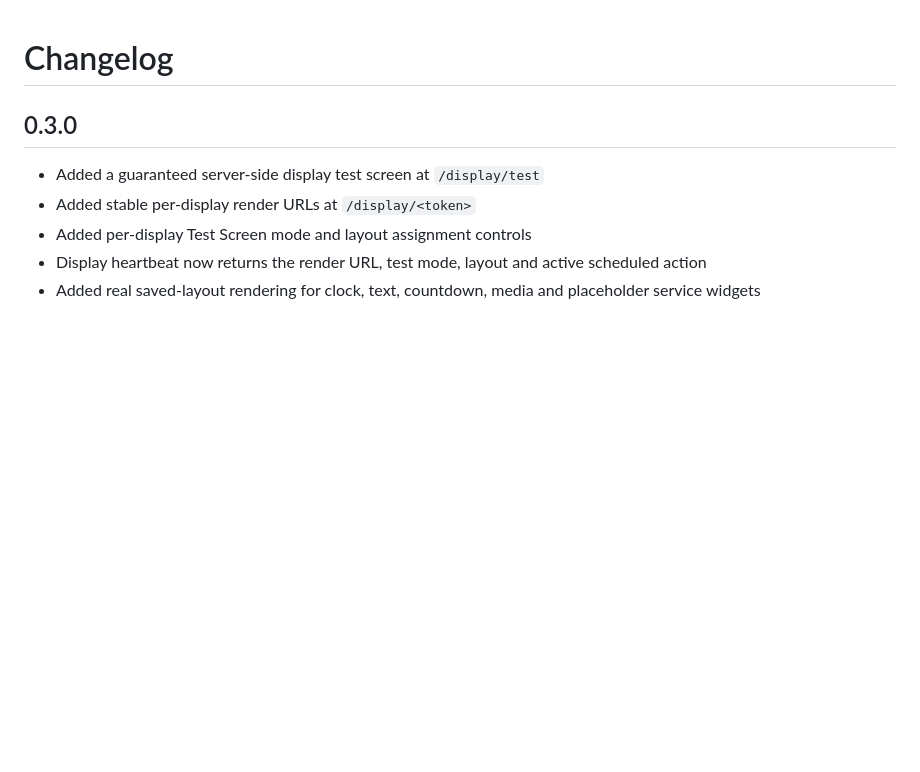
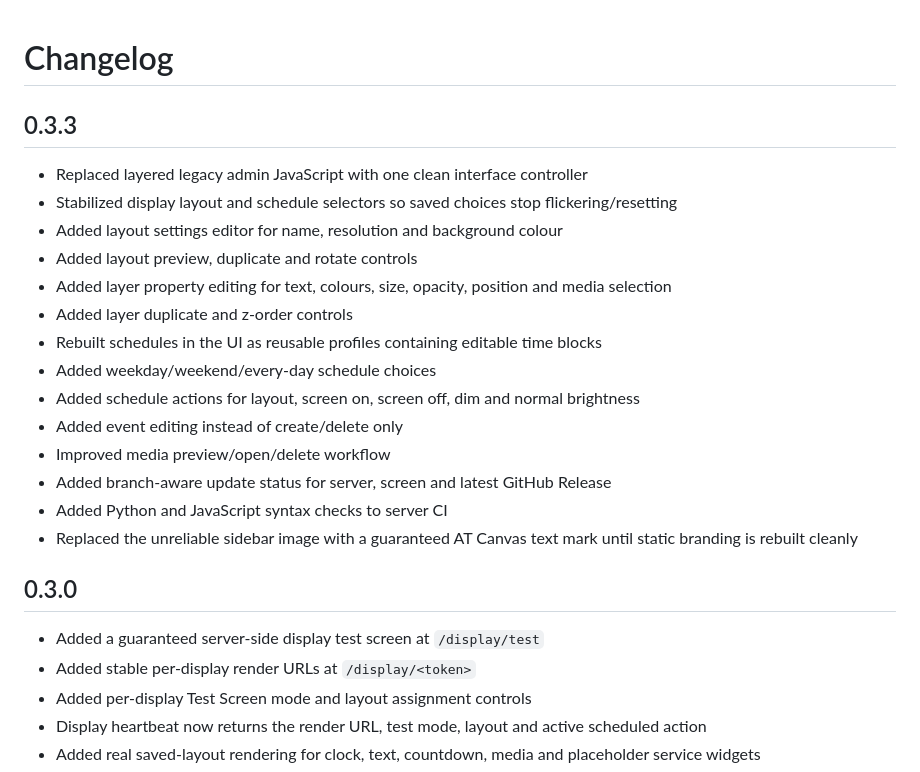
Before and after one commit to adam1991tom/ATcanvas, a Markdown page: CHANGELOG.md, the part around the change. Drawn GitHub-style; blank space fills up the shorter version.

Commit message:
Document v0.3.3 interface stabilization

```diff
--- a/CHANGELOG.md
+++ b/CHANGELOG.md
@@ -1,4 +1,20 @@
 # Changelog
+
+## 0.3.3
+- Replaced layered legacy admin JavaScript with one clean interface controller
+- Stabilized display layout and schedule selectors so saved choices stop flickering/resetting
+- Added layout settings editor for name, resolution and background colour
+- Added layout preview, duplicate and rotate controls
+- Added layer property editing for text, colours, size, opacity, position and media selection
+- Added layer duplicate and z-order controls
+- Rebuilt schedules in the UI as reusable profiles containing editable time blocks
+- Added weekday/weekend/every-day schedule choices
+- Added schedule actions for layout, screen on, screen off, dim and normal brightness
+- Added event editing instead of create/delete only
+- Improved media preview/open/delete workflow
+- Added branch-aware update status for server, screen and latest GitHub Release
+- Added Python and JavaScript syntax checks to server CI
+- Replaced the unreliable sidebar image with a guaranteed AT Canvas text mark until static branding is rebuilt cleanly
 
 ## 0.3.0
 - Added a guaranteed server-side display test screen at `/display/test`
```
